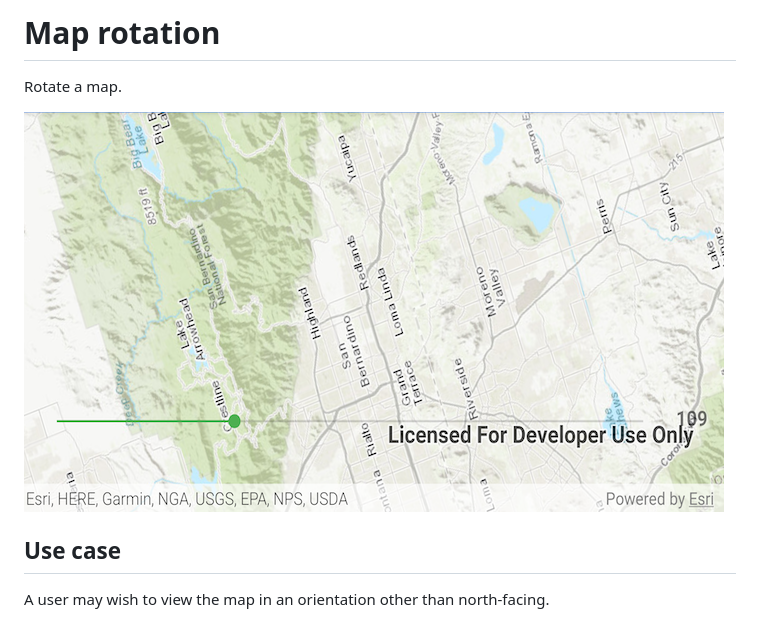
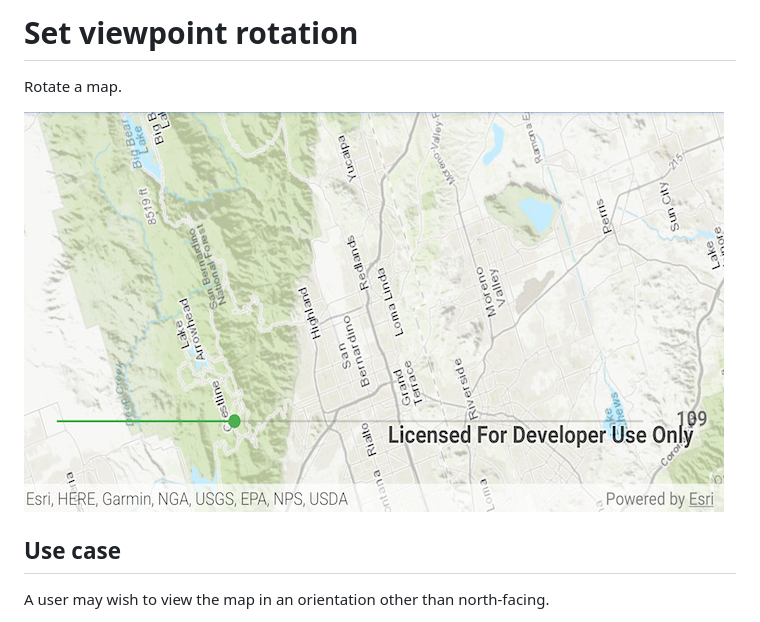
Before and after one commit to Esri/arcgis-maps-sdk-kotlin-samples, a Markdown page: map-rotation/README.md, the part around the change. Rendered like a GitHub page.

```diff
--- a/map-rotation/README.md
+++ b/map-rotation/README.md
@@ -1,8 +1,8 @@
-# Map rotation
+# Set viewpoint rotation
 
 Rotate a map.
 
-![Image of map rotation](map-rotation.png)
+![Image of set viewpoint rotation](set-viewpoint-rotation.png)
 
 ## Use case
 
```
Also changed, not shown: map-rotation/set-viewpoint-rotation.png (renamed from map-rotation/map-rotation.png), 6 other files.
